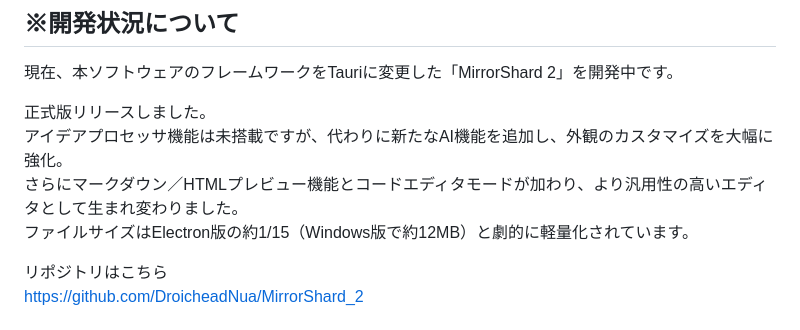
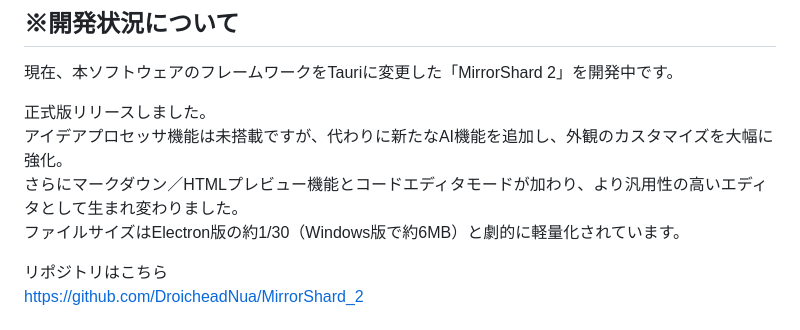
Before and after one commit to DroicheadNua/MirrorShard, a Markdown page: readme.md, the part around the change. GitHub-like rendering.

```diff
--- a/readme.md
+++ b/readme.md
@@ -4,7 +4,7 @@
 正式版リリースしました。
 アイデアプロセッサ機能は未搭載ですが、代わりに新たなAI機能を追加し、外観のカスタマイズを大幅に強化。
 さらにマークダウン／HTMLプレビュー機能とコードエディタモードが加わり、より汎用性の高いエディタとして生まれ変わりました。
-ファイルサイズはElectron版の約1/15（Windows版で約12MB）と劇的に軽量化されています。
+ファイルサイズはElectron版の約1/30（Windows版で約6MB）と劇的に軽量化されています。
 
 リポジトリはこちら
 https://github.com/DroicheadNua/MirrorShard_2
```
